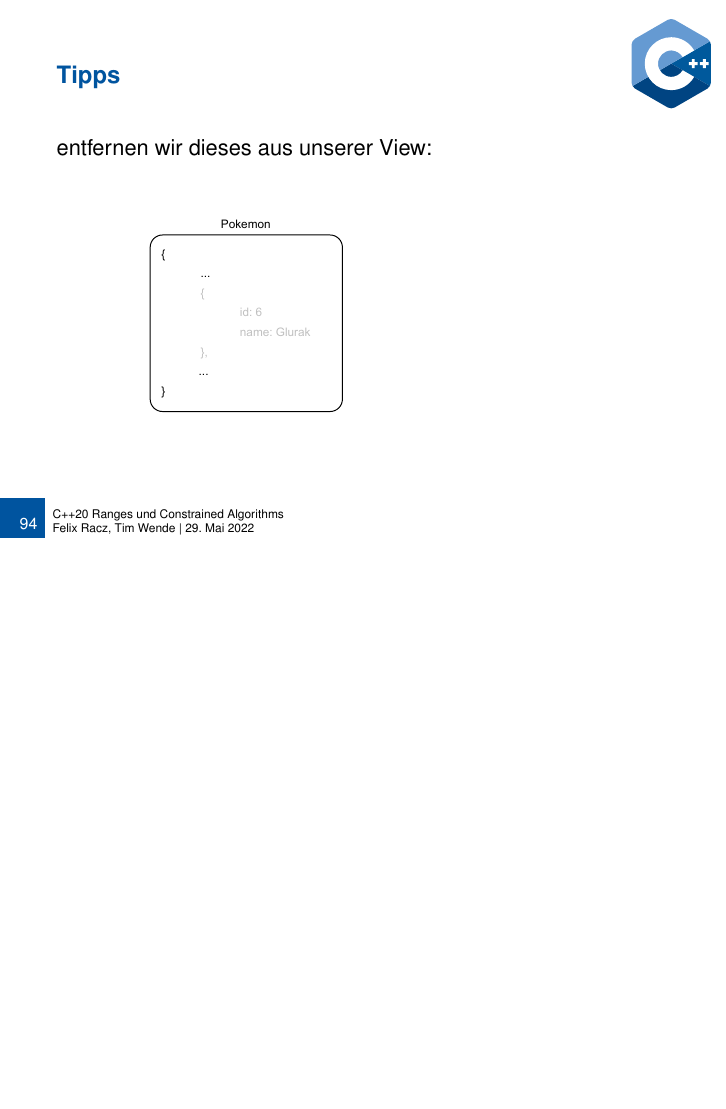
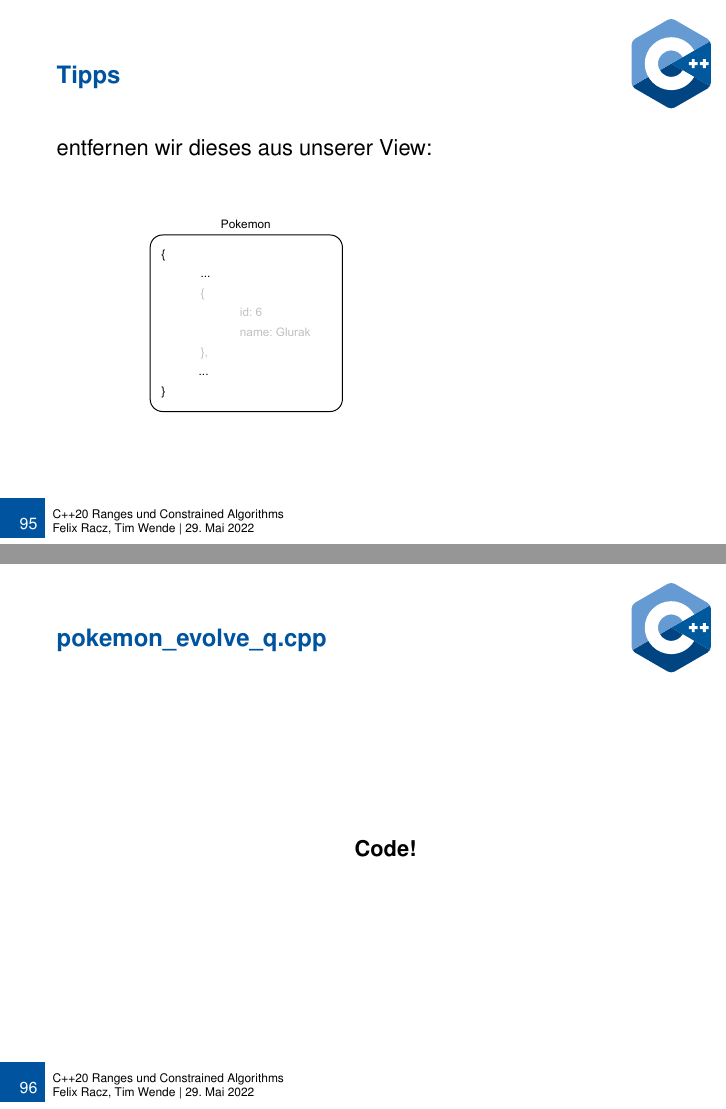
Before and after one commit to tmwnd/adv_cpp_seminar, LaTeX slides (slides.tex, which reads sections/examples.tex): page 135 of 138 before the commit and pages 136 and 137 of 140 after it, the two joined at a grey line, the shorter picture padded with empty space. Compiled offline with pdfLaTeX.

Commit message:
code reminder

```diff
--- a/sections/examples.tex
+++ b/sections/examples.tex
@@ -176,3 +182,9 @@ auto entwicklungen = get_entwicklung();
         \includegraphics[width=0.75\textwidth]{pictures/example_7.pdf}
     \end{center}
 \end{frame}
+
+\begin{frame}{pokemon\_evolve\_q.cpp}
+    \begin{center}
+        \textbf{Code!}
+    \end{center}
+\end{frame}
```
Also changed, not shown: sections/examples.tex (6 more changed lines).
